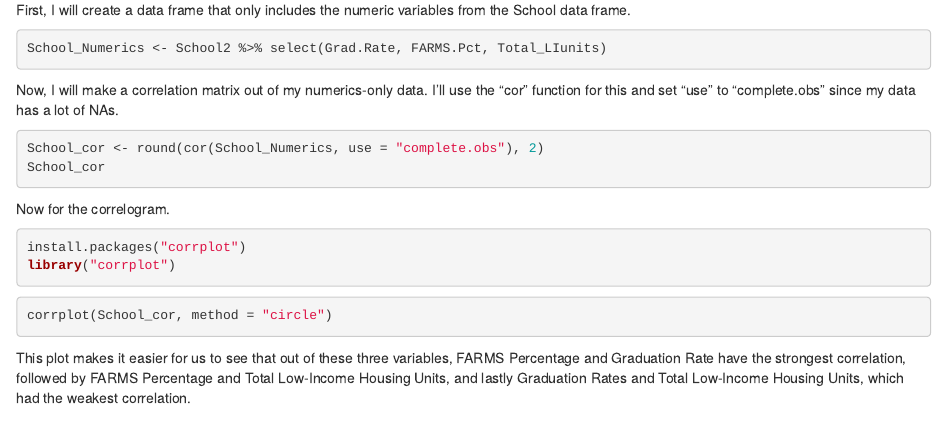
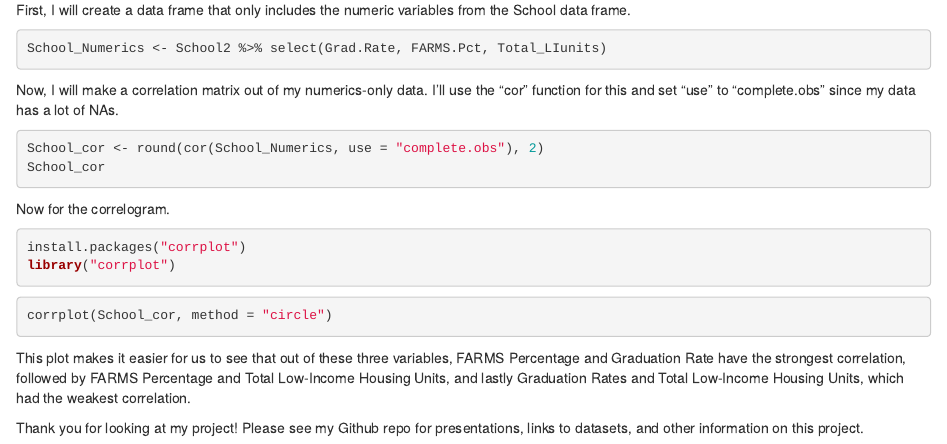
Before and after one commit to fcaretto/DATA-205-Capstone-Project, an R Markdown document (DATA-205-Capstone-Project.Rmd): the page in a window 1100 px wide, from 10050 px down. Rendered offline with R 4.5, knitr and Pandoc, with nearby package versions; the code chunks are not run, so their results and figures are left out.

Commit message:
Final push.

````diff
--- a/DATA-205-Capstone-Project.Rmd
+++ b/DATA-205-Capstone-Project.Rmd
@@ -626,3 +626,5 @@ corrplot(School_cor, method = "circle")
 ```
 
 This plot makes it easier for us to see that out of these three variables, FARMS Percentage and Graduation Rate have the strongest correlation, followed by FARMS Percentage and Total Low-Income Housing Units, and lastly Graduation Rates and Total Low-Income Housing Units, which had the weakest correlation.
+
+Thank you for looking at my project! Please see my Github repo for presentations, links to datasets, and other information on this project.
````
